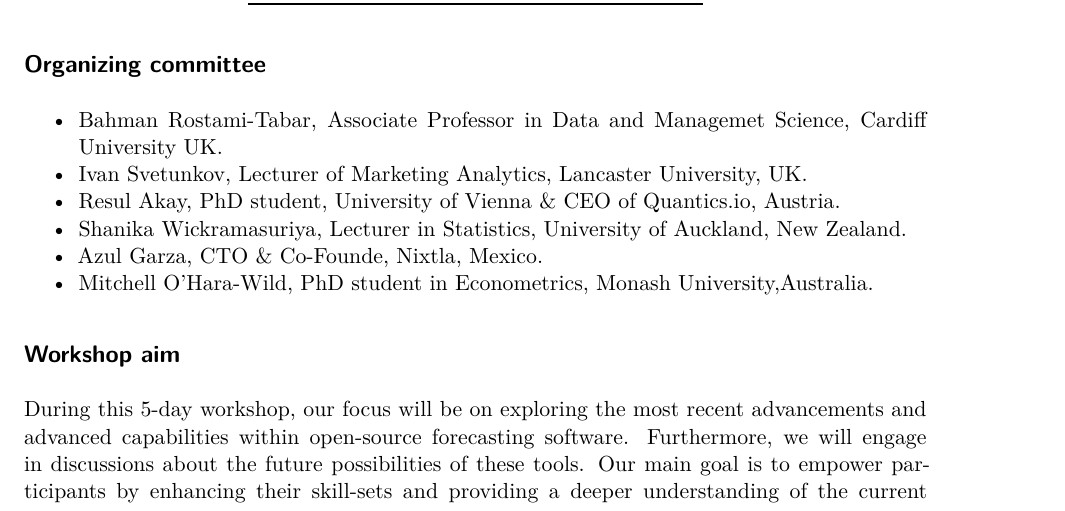
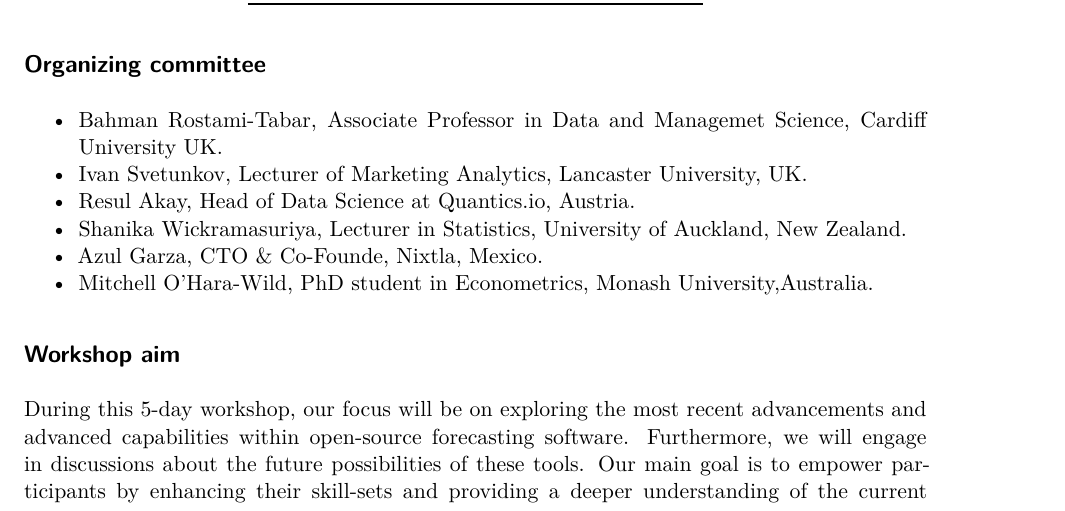
Before and after one commit to bahmanrostamitabar/IIF_workshop_open_source_for_forecasting, a Quarto document (proposal.qmd): part of page 1 of 5, cut so that both start at the same text. Rendered offline with R 4.5, knitr and Pandoc in place of Quarto, then LaTeX, with nearby package versions; drawn as R Markdown's standard PDF in place of the format the file asks for.

Commit message:
update resul title

```diff
--- a/proposal.qmd
+++ b/proposal.qmd
@@ -41,7 +41,7 @@ tibble::tribble(
 
 - Bahman Rostami-Tabar, Associate Professor in Data and Managemet Science, Cardiff University UK.
 - Ivan Svetunkov, Lecturer of Marketing Analytics, Lancaster University, UK.
-- Resul Akay, PhD student, University of Vienna \& CEO of Quantics.io, Austria.
+- Resul Akay, Head of Data Science at Quantics.io, Austria.
 - Shanika Wickramasuriya, Lecturer in Statistics, University of Auckland, New Zealand.
 - Azul Garza, CTO & Co-Founde, Nixtla, Mexico.
 - Mitchell O'Hara-Wild, PhD student in Econometrics, Monash University,Australia.
```
